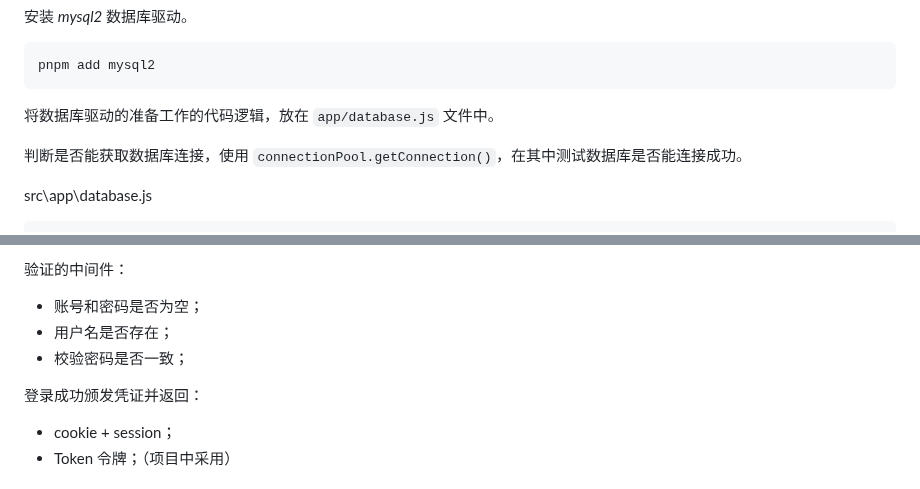
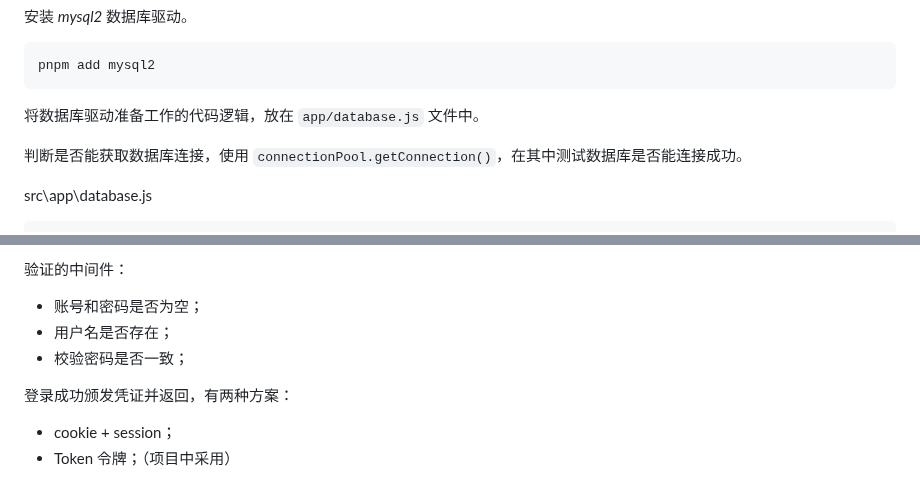
Before and after one commit to Zt2tzzt/coderhub, a Markdown page: Note/02-项目搭建-注册接口-登录凭证.md, 2 parts joined by grey strips. Drawn GitHub-style.

````diff
--- a/Note/02-项目搭建-注册接口-登录凭证.md
+++ b/Note/02-项目搭建-注册接口-登录凭证.md
@@ -140,7 +140,7 @@ module.exports = new UserController()
 pnpm add mysql2
 ```
 
-将数据库驱动的准备工作的代码逻辑，放在 `app/database.js` 文件中。
+将数据库驱动准备工作的代码逻辑，放在 `app/database.js` 文件中。
 
 判断是否能获取数据库连接，使用 `connectionPool.getConnection()`，在其中测试数据库是否能连接成功。
 
@@ -367,7 +367,7 @@ const handlePassword = async (ctx, next) => {
 - 用户名是否存在；
 - 校验密码是否一致；
 
-登录成功颁发凭证并返回：
+登录成功颁发凭证并返回，有两种方案：
 
 - cookie + session；
 - Token 令牌；（项目中采用）
````
Also changed, not shown: other parts of Note/02-项目搭建-注册接口-登录凭证.md (+5 -5 lines).
